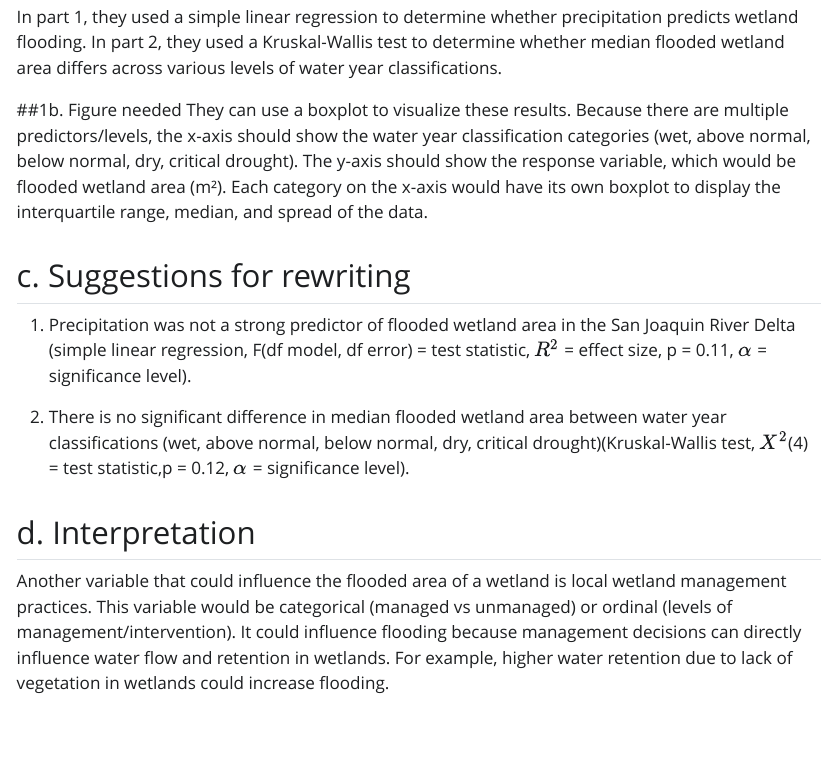
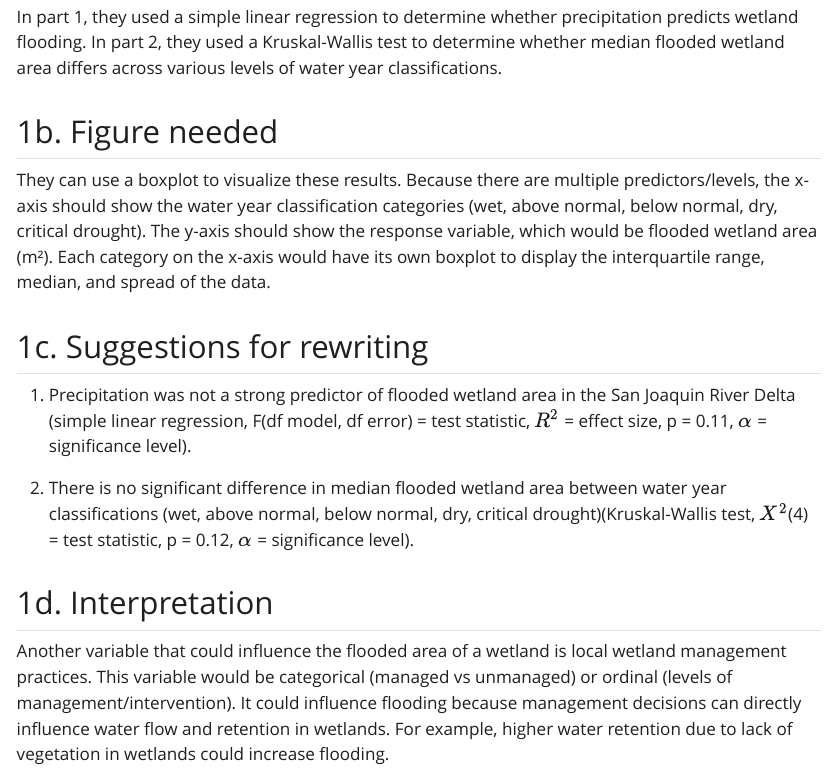
Before and after one commit to valeriafierros/ENVS-193DS_winter-2026_final, a Quarto document (code/envs193ds-final.qmd): the page in a window 1100 px wide, from 710 px down. The pictures show the output file code/envs193ds-final.html that the author committed with the source, opened offline; Quarto's library style sheets are replaced by a plain one without menus; long lines of code are wrapped.

Commit message:
fixing general formatting

```diff
--- a/code/envs193ds-final.qmd
+++ b/code/envs193ds-final.qmd
@@ -39,15 +39,17 @@ steps <- read.csv("../data/cyopersonaldata - Sheet1.csv")
 
 In part 1, they used a simple linear regression to determine whether precipitation predicts wetland flooding. In part 2, they used a Kruskal-Wallis test to determine whether median flooded wetland area differs across various levels of water year classifications.
 
-##1b. Figure needed They can use a boxplot to visualize these results. Because there are multiple predictors/levels, the x-axis should show the water year classification categories (wet, above normal, below normal, dry, critical drought). The y-axis should show the response variable, which would be flooded wetland area (m²). Each category on the x-axis would have its own boxplot to display the interquartile range, median, and spread of the data.
+## 1b. Figure needed
 
-## c. Suggestions for rewriting
+They can use a boxplot to visualize these results. Because there are multiple predictors/levels, the x-axis should show the water year classification categories (wet, above normal, below normal, dry, critical drought). The y-axis should show the response variable, which would be flooded wetland area (m²). Each category on the x-axis would have its own boxplot to display the interquartile range, median, and spread of the data.
+
+## 1c. Suggestions for rewriting
 
 (1) Precipitation was not a strong predictor of flooded wetland area in the San Joaquin River Delta (simple linear regression, F(df model, df error) = test statistic, $R^2$ = effect size, p = 0.11, $\alpha$ = significance level).
 
-(2) There is no significant difference in median flooded wetland area between water year classifications (wet, above normal, below normal, dry, critical drought)(Kruskal-Wallis test, $X^2$(4) = test statistic,p = 0.12, $\alpha$ = significance level).
+(2) There is no significant difference in median flooded wetland area between water year classifications (wet, above normal, below normal, dry, critical drought)(Kruskal-Wallis test, $X^2$(4) = test statistic, p = 0.12, $\alpha$ = significance level).
 
-## d. Interpretation
+## 1d. Interpretation
 
 Another variable that could influence the flooded area of a wetland is local wetland management practices. This variable would be categorical (managed vs unmanaged) or ordinal (levels of management/intervention). It could influence flooding because management decisions can directly influence water flow and retention in wetlands. For example, higher water retention due to lack of vegetation in wetlands could increase flooding.
 
```
Also changed, not shown: code/envs193ds-final.html, code/envs193ds-final_files/figure-html/creating personal data visualization-1.png.
